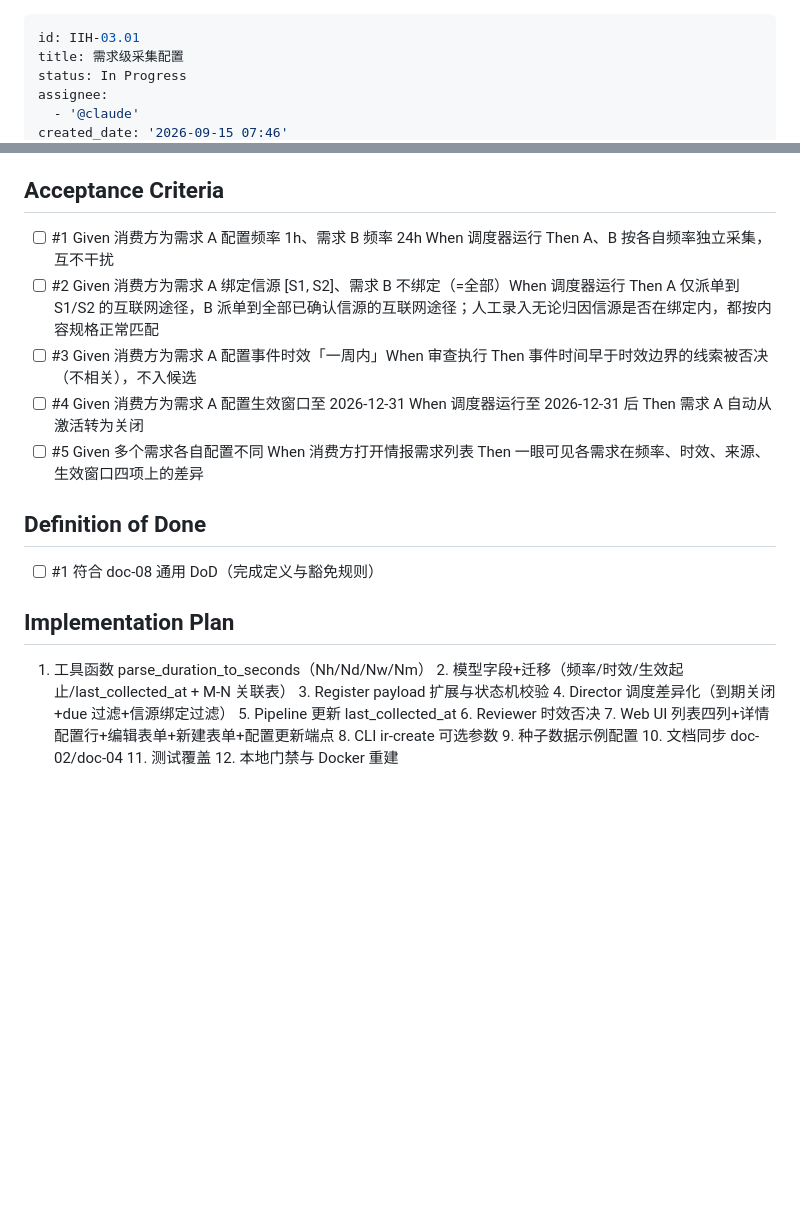
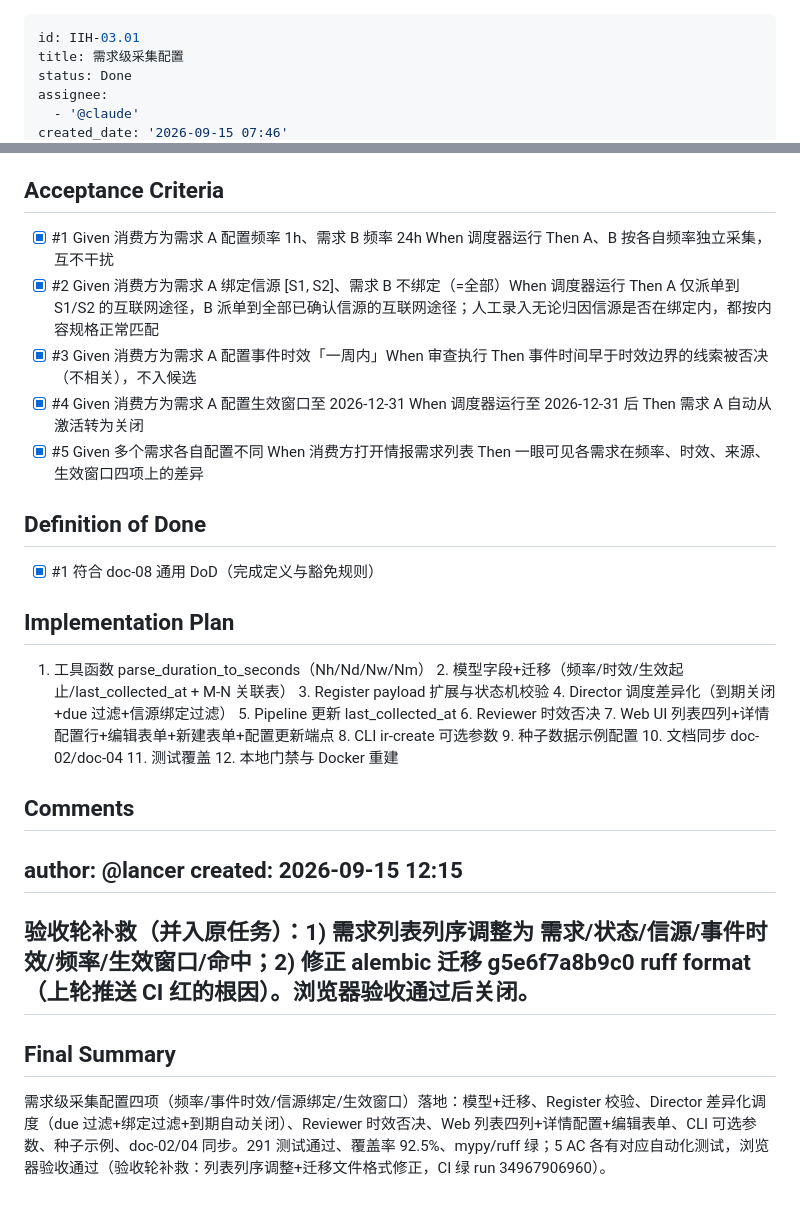
Before and after one commit to leoricmaster/iih, a Markdown page: backlog/tasks/iih-03.01 - 需求级采集配置.md, 2 parts joined by grey strips. Rendered like a GitHub page; blank space fills up the shorter version.

Commit message:
IIH-03.01 标 Done：5 AC 全勾、浏览器验收通过；验收补救留痕（列序调整+迁移格式修正，CI 绿）
Co-Authored-By: Claude Opus 4.7 <noreply@anthropic.com>

```diff
--- a/backlog/tasks/iih-03.01 - 需求级采集配置.md
+++ b/backlog/tasks/iih-03.01 - 需求级采集配置.md
@@ -1,7 +1,7 @@
 ---
 id: IIH-03.01
 title: 需求级采集配置
-status: In Progress
+status: Done
 assignee:
   - '@claude'
 created_date: '2026-09-15 07:46'
@@ -43,16 +43,16 @@ ordinal: 16001
 
 ## Acceptance Criteria
 <!-- AC:BEGIN -->
-- [ ] #1 Given 消费方为需求 A 配置频率 1h、需求 B 频率 24h When 调度器运行 Then A、B 按各自频率独立采集，互不干扰
-- [ ] #2 Given 消费方为需求 A 绑定信源 [S1, S2]、需求 B 不绑定（=全部）When 调度器运行 Then A 仅派单到 S1/S2 的互联网途径，B 派单到全部已确认信源的互联网途径；人工录入无论归因信源是否在绑定内，都按内容规格正常匹配
-- [ ] #3 Given 消费方为需求 A 配置事件时效「一周内」When 审查执行 Then 事件时间早于时效边界的线索被否决（不相关），不入候选
-- [ ] #4 Given 消费方为需求 A 配置生效窗口至 2026-12-31 When 调度器运行至 2026-12-31 后 Then 需求 A 自动从激活转为关闭
-- [ ] #5 Given 多个需求各自配置不同 When 消费方打开情报需求列表 Then 一眼可见各需求在频率、时效、来源、生效窗口四项上的差异
+- [x] #1 Given 消费方为需求 A 配置频率 1h、需求 B 频率 24h When 调度器运行 Then A、B 按各自频率独立采集，互不干扰
+- [x] #2 Given 消费方为需求 A 绑定信源 [S1, S2]、需求 B 不绑定（=全部）When 调度器运行 Then A 仅派单到 S1/S2 的互联网途径，B 派单到全部已确认信源的互联网途径；人工录入无论归因信源是否在绑定内，都按内容规格正常匹配
+- [x] #3 Given 消费方为需求 A 配置事件时效「一周内」When 审查执行 Then 事件时间早于时效边界的线索被否决（不相关），不入候选
+- [x] #4 Given 消费方为需求 A 配置生效窗口至 2026-12-31 When 调度器运行至 2026-12-31 后 Then 需求 A 自动从激活转为关闭
+- [x] #5 Given 多个需求各自配置不同 When 消费方打开情报需求列表 Then 一眼可见各需求在频率、时效、来源、生效窗口四项上的差异
 <!-- AC:END -->
 
 ## Definition of Done
 <!-- DOD:BEGIN -->
-- [ ] #1 符合 doc-08 通用 DoD（完成定义与豁免规则）
+- [x] #1 符合 doc-08 通用 DoD（完成定义与豁免规则）
 <!-- DOD:END -->
 
 ## Implementation Plan
@@ -60,3 +60,19 @@ ordinal: 16001
 <!-- SECTION:PLAN:BEGIN -->
 1. 工具函数 parse_duration_to_seconds（Nh/Nd/Nw/Nm） 2. 模型字段+迁移（频率/时效/生效起止/last_collected_at + M-N 关联表） 3. Register payload 扩展与状态机校验 4. Director 调度差异化（到期关闭+due 过滤+信源绑定过滤） 5. Pipeline 更新 last_collected_at 6. Reviewer 时效否决 7. Web UI 列表四列+详情配置行+编辑表单+新建表单+配置更新端点 8. CLI ir-create 可选参数 9. 种子数据示例配置 10. 文档同步 doc-02/doc-04 11. 测试覆盖 12. 本地门禁与 Docker 重建
 <!-- SECTION:PLAN:END -->
+
+## Comments
+
+<!-- COMMENTS:BEGIN -->
+author: @lancer
+created: 2026-09-15 12:15
+---
+验收轮补救（并入原任务）：1) 需求列表列序调整为 需求/状态/信源/事件时效/频率/生效窗口/命中；2) 修正 alembic 迁移 g5e6f7a8b9c0 ruff format（上轮推送 CI 红的根因）。浏览器验收通过后关闭。
+---
+<!-- COMMENTS:END -->
+
+## Final Summary
+
+<!-- SECTION:FINAL_SUMMARY:BEGIN -->
+需求级采集配置四项（频率/事件时效/信源绑定/生效窗口）落地：模型+迁移、Register 校验、Director 差异化调度（due 过滤+绑定过滤+到期自动关闭）、Reviewer 时效否决、Web 列表四列+详情配置+编辑表单、CLI 可选参数、种子示例、doc-02/04 同步。291 测试通过、覆盖率 92.5%、mypy/ruff 绿；5 AC 各有对应自动化测试，浏览器验收通过（验收轮补救：列表列序调整+迁移文件格式修正，CI 绿 run 34967906960）。
+<!-- SECTION:FINAL_SUMMARY:END -->
```
Also changed, not shown: other parts of backlog/tasks/iih-03.01 - 需求级采集配置.md (+1 -1 lines).
